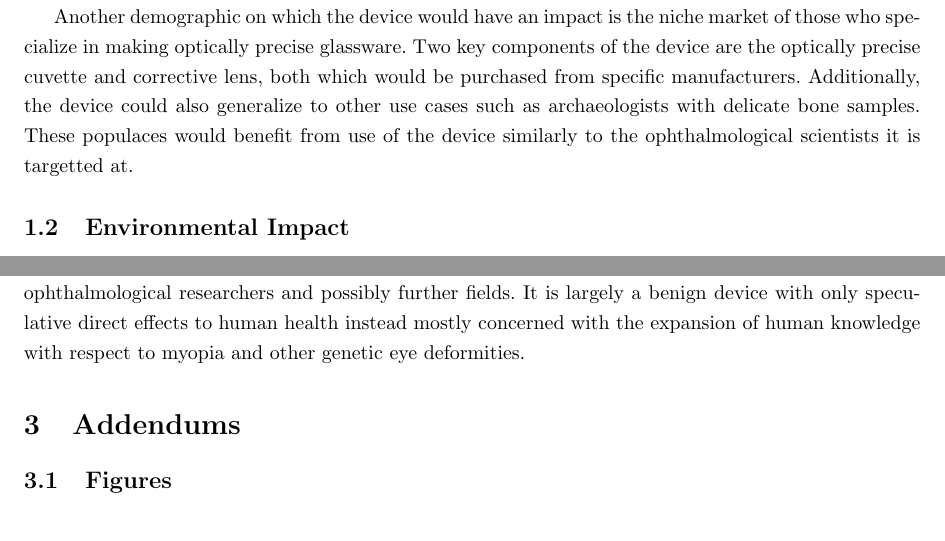
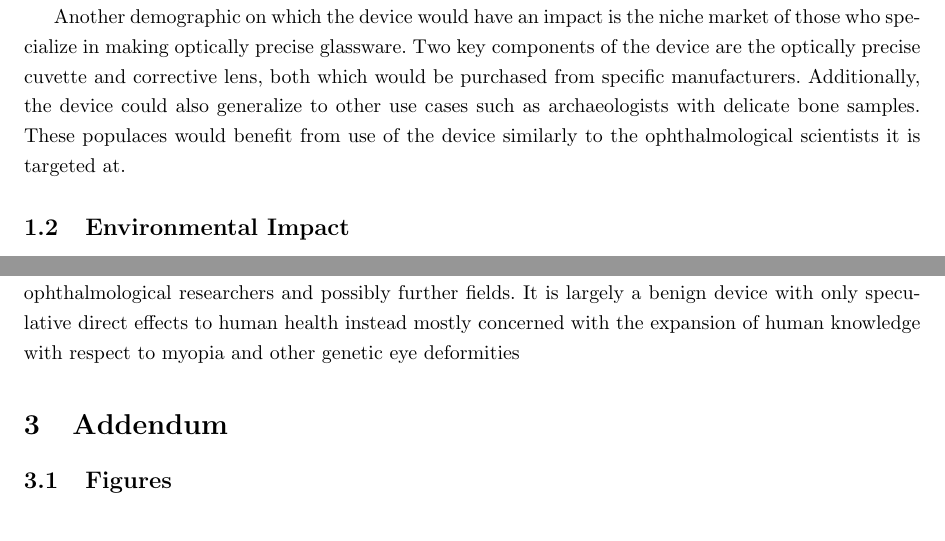
Before and after one commit to tel/4601, a LaTeX document (sia/sia.tex): two parts of pages 5 and 7 of 8, joined at a grey line, cut so that both start at the same text. Compiled offline with pdfLaTeX.

Commit message:
* sia/sia.tex: Spell-checked

```diff
--- a/sia/sia.tex
+++ b/sia/sia.tex
@@ -164,7 +164,7 @@ specific manufacturers. Additionally, the device could also
 generalize to other use cases such as archaeologists with delicate
 bone samples. These
 populaces would benefit from use of the device similarly to the
-ophthalmological scientists it is targetted at.
+ophthalmological scientists it is targeted at.
 
 \subsection{Environmental Impact}
 \label{sec:environment}
@@ -278,9 +278,9 @@ footprint, while serving as a cost and time saving long-term
 investment for ophthalmological researchers and possibly further
 fields. It is largely a benign device with only speculative direct
 effects to human health instead mostly concerned with the expansion of
-human knowledge with respect to myopia and other genetic eye deformities.
+human knowledge with respect to myopia and other genetic eye deformities
 
-\section{Addendums}
+\section{Addendum}
 \label{sec:addendums}
 
 \subsection{Figures}
```
Also changed, not shown: sia/sia.tex (2 more changed lines).
